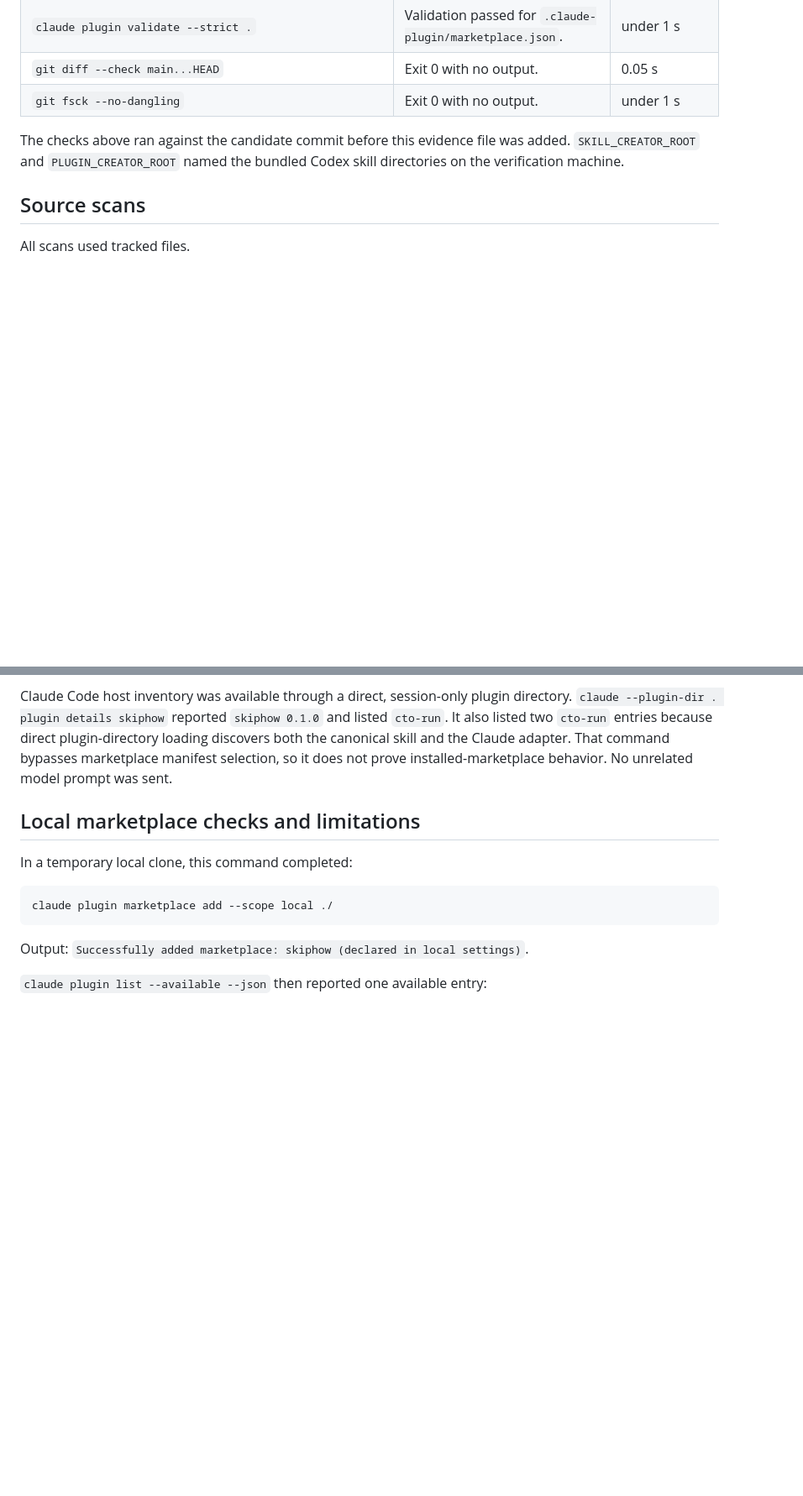
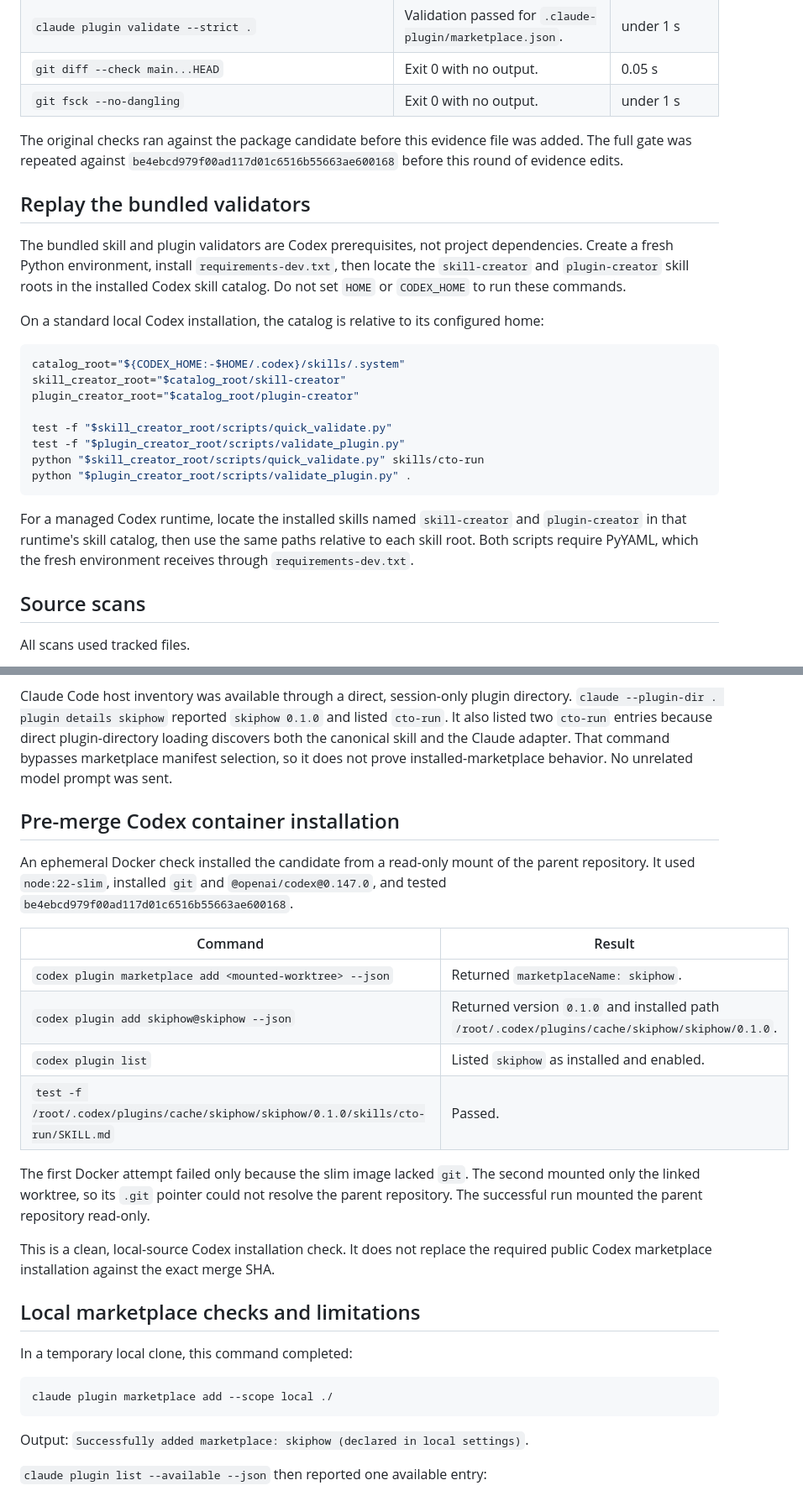
Before and after one commit to mzored/SkipHow, a Markdown page: docs/release-evidence/v0.1.0.md, 2 parts joined by grey strips. Shown at 84% size. Drawn GitHub-style; blank space fills up the shorter version.

Commit message:
docs(release): clarify pre-merge evidence

````diff
--- a/docs/release-evidence/v0.1.0.md
+++ b/docs/release-evidence/v0.1.0.md
@@ -28,8 +31,26 @@
 | `git diff --check main...HEAD` | Exit 0 with no output. | 0.05 s |
 | `git fsck --no-dangling` | Exit 0 with no output. | under 1 s |
 
-The checks above ran against the candidate commit before this evidence file was added.
-`SKILL_CREATOR_ROOT` and `PLUGIN_CREATOR_ROOT` named the bundled Codex skill directories on the verification machine.
+The original checks ran against the package candidate before this evidence file was added. The full gate was repeated against `be4ebcd979f00ad117d01c6516b55663ae600168` before this round of evidence edits.
+
+## Replay the bundled validators
+
+The bundled skill and plugin validators are Codex prerequisites, not project dependencies. Create a fresh Python environment, install `requirements-dev.txt`, then locate the `skill-creator` and `plugin-creator` skill roots in the installed Codex skill catalog. Do not set `HOME` or `CODEX_HOME` to run these commands.
+
+On a standard local Codex installation, the catalog is relative to its configured home:
+
+```sh
+catalog_root="${CODEX_HOME:-$HOME/.codex}/skills/.system"
+skill_creator_root="$catalog_root/skill-creator"
+plugin_creator_root="$catalog_root/plugin-creator"
+
+test -f "$skill_creator_root/scripts/quick_validate.py"
+test -f "$plugin_creator_root/scripts/validate_plugin.py"
+python "$skill_creator_root/scripts/quick_validate.py" skills/cto-run
+python "$plugin_creator_root/scripts/validate_plugin.py" .
+```
+
+For a managed Codex runtime, locate the installed skills named `skill-creator` and `plugin-creator` in that runtime's skill catalog, then use the same paths relative to each skill root. Both scripts require PyYAML, which the fresh environment receives through `requirements-dev.txt`.
 
 ## Source scans
 
@@ -51,6 +72,21 @@ Structural checks passed:
 - The canonical skill description restricts activation to an explicit `cto-run` request, a supplied runbook, or a request to resume an existing CTO run.
 
 Claude Code host inventory was available through a direct, session-only plugin directory. `claude --plugin-dir . plugin details skiphow` reported `skiphow 0.1.0` and listed `cto-run`. It also listed two `cto-run` entries because direct plugin-directory loading discovers both the canonical skill and the Claude adapter. That command bypasses marketplace manifest selection, so it does not prove installed-marketplace behavior. No unrelated model prompt was sent.
+
+## Pre-merge Codex container installation
+
+An ephemeral Docker check installed the candidate from a read-only mount of the parent repository. It used `node:22-slim`, installed `git` and `@openai/codex@0.147.0`, and tested `be4ebcd979f00ad117d01c6516b55663ae600168`.
+
+| Command | Result |
+| --- | --- |
+| `codex plugin marketplace add <mounted-worktree> --json` | Returned `marketplaceName: skiphow`. |
+| `codex plugin add skiphow@skiphow --json` | Returned version `0.1.0` and installed path `/root/.codex/plugins/cache/skiphow/skiphow/0.1.0`. |
+| `codex plugin list` | Listed `skiphow` as installed and enabled. |
+| `test -f /root/.codex/plugins/cache/skiphow/skiphow/0.1.0/skills/cto-run/SKILL.md` | Passed. |
+
+The first Docker attempt failed only because the slim image lacked `git`. The second mounted only the linked worktree, so its `.git` pointer could not resolve the parent repository. The successful run mounted the parent repository read-only.
+
+This is a clean, local-source Codex installation check. It does not replace the required public Codex marketplace installation against the exact merge SHA.
 
 ## Local marketplace checks and limitations
 
````
Also changed, not shown: other parts of docs/release-evidence/v0.1.0.md (+10 -3 lines).
